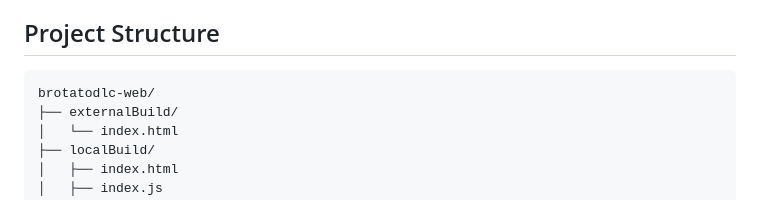
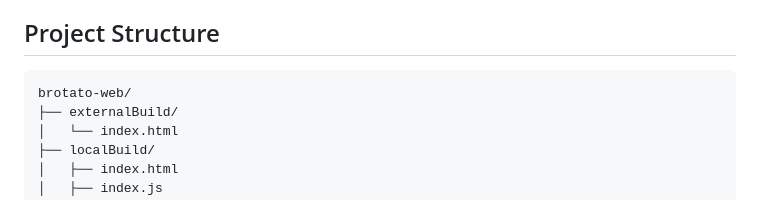
Before and after one commit to smiledemic/brotato-web, a Markdown page: README.md, the part around one of its changes. Drawn GitHub-style.

````diff
--- a/README.md
+++ b/README.md
@@ -82,7 +82,7 @@ A huge thank-you to everyone who contributed to the project and helped bring it
 ## Project Structure
 
 ```text
-brotatodlc-web/
+brotato-web/
 ├── externalBuild/
 │   └── index.html
 ├── localBuild/
````
Also changed, not shown: other parts of README.md (+10 -10 lines).
